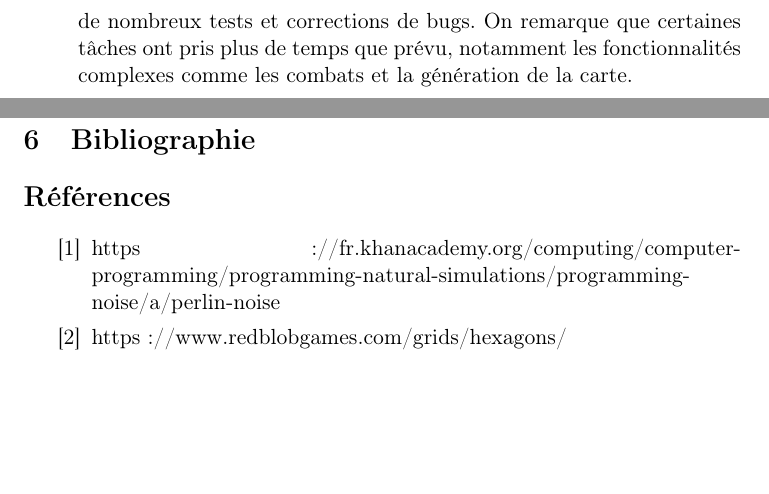
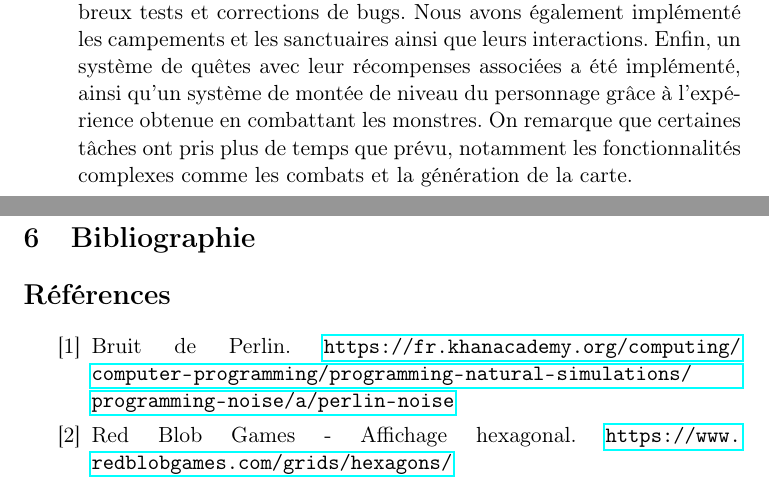
Before and after one commit to leodurandetu/ForTheKing, a LaTeX document (doc/Rapport_For_The_King.tex): two parts of pages 6 and 19 of 20, joined at a grey line, cut so that both start at the same text, the shorter picture padded with empty space. Compiled offline with pdfLaTeX.

Commit message:
répartition des tâches sur le rapport, et bibliographie améliorée

```diff
--- a/doc/Rapport_For_The_King.tex
+++ b/doc/Rapport_For_The_King.tex
@@ -147,7 +148,7 @@ Cela nous a permis de comparer les deux pour voir si nous avions respecté le pl
 \begin{enumerate}
 	\item Dans un premier temps, nous avons commencé par la phase d'initialisation, qui a consisté notamment en la mise en place du dépôt GitHub ainsi que l'installation des librairies nécessaires comme SDL2.
 	\item Puis dans un second temps, la phase de préparation a consisté à définir les bases du projet: les règles du jeu, les quêtes, les combats, la structure de la carte et les attributs des monstres et personnages.
-	\item La phase principale du projet a été le codage et les tests, qui se sont étalés sur plusieurs semaines. Nous avons travaillé sur la génération aléatoire de la carte, l'affichage avec SDL2, la création des personnages et des menus, ainsi que la programmation des systèmes de combat, des monstres, des quêtes et du boss final. Cette phase a également inclus la gestion des sauvegardes, des objets et de l'inventaire, ainsi que de nombreux tests et corrections de bugs. On remarque que certaines tâches ont pris plus de temps que prévu, notamment les fonctionnalités complexes comme les combats et la génération de la carte.
+	\item La phase principale du projet a été le codage et les tests, qui se sont étalés sur plusieurs semaines. Nous avons travaillé sur la génération aléatoire de la carte, l'affichage avec SDL2, la création des personnages et des menus, ainsi que la programmation des systèmes de combat, des monstres, des quêtes et du boss final. Cette phase a également inclus la gestion des sauvegardes, des objets et de l'inventaire, ainsi que de nombreux tests et corrections de bugs. Nous avons également implémenté les campements et les sanctuaires ainsi que leurs interactions. Enfin, un système de quêtes avec leur récompenses associées a été implémenté, ainsi qu'un système de montée de niveau du personnage grâce à l'expérience obtenue en combattant les monstres. On remarque que certaines tâches ont pris plus de temps que prévu, notamment les fonctionnalités complexes comme les combats et la génération de la carte.
 	\item Enfin, la phase de livraison a regroupé la rédaction du rapport, la préparation de la soutenance ainsi que la documentation du code avec Doxygen. Cette phase a permis de finaliser le projet et de le rendre présentable et compréhensible par tout le monde.
 \end{enumerate}
 
@@ -504,8 +505,15 @@ Il nous a aussi permis de connaître nos limites et comment les surmonter.
 \section{Bibliographie}
 
 \begin{thebibliography}{REF}
-	\bibitem{Le bruit de Perlin} https://fr.khanacademy.org/computing/computer-programming/programming-natural-simulations/programming-noise/a/perlin-noise
-	\bibitem{Affichage hexagonal} https://www.redblobgames.com/grids/hexagons/
+
+	\bibitem{perlin}
+	Bruit de Perlin.
+	\url{https://fr.khanacademy.org/computing/computer-programming/programming-natural-simulations/programming-noise/a/perlin-noise}
+
+	\bibitem{hex}
+	Red Blob Games - Affichage hexagonal.
+	\url{https://www.redblobgames.com/grids/hexagons/}
+
 \end{thebibliography}
 
 \newpage
```
Also changed, not shown: doc/Rapport_For_The_King.tex (1 more changed lines), 2 other files.
